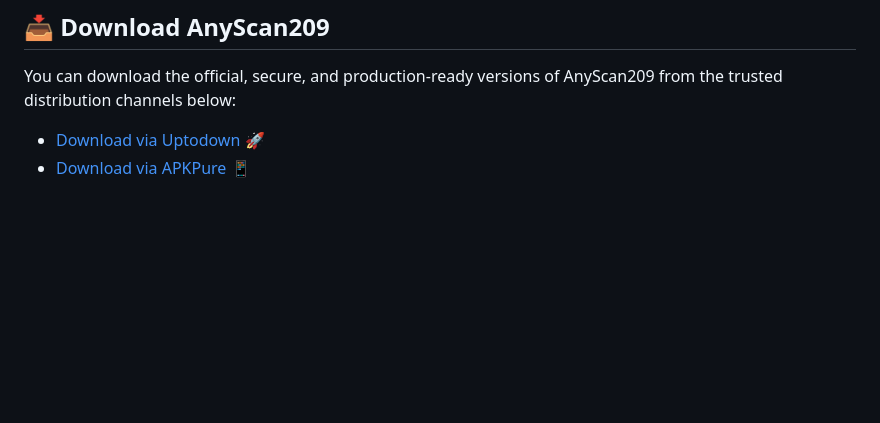
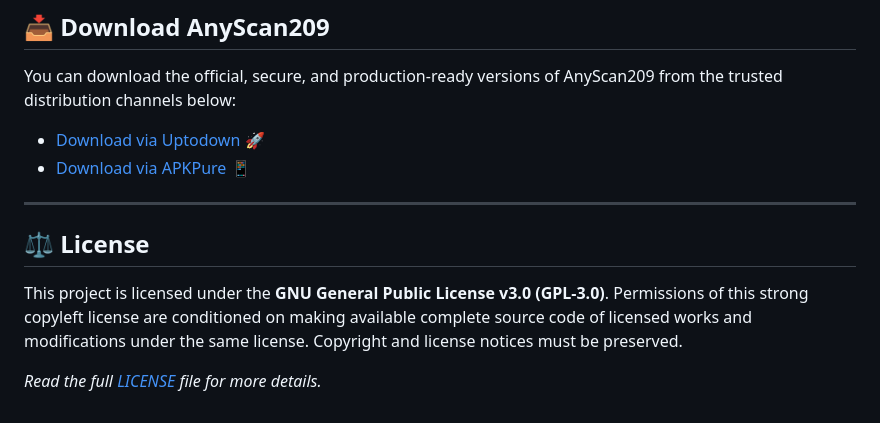
Before and after one commit to soifgo/AnyScan209, a Markdown page: README.md, the part around the change. Drawn GitHub-style; blank space fills up the shorter version.

```diff
--- a/README.md
+++ b/README.md
@@ -75,3 +75,12 @@ You can download the official, secure, and production-ready versions of AnyScan2
 
 * [Download via Uptodown](https://anyscan209.en.uptodown.com/android) 🚀
 * [Download via APKPure](https://apkpure.com/anyscan209/any.scan_209/download/1.86) 📱
+
+---
+
+## ⚖️ License
+
+This project is licensed under the **GNU General Public License v3.0 (GPL-3.0)**.
+Permissions of this strong copyleft license are conditioned on making available complete source code of licensed works and modifications under the same license. Copyright and license notices must be preserved.
+
+*Read the full [LICENSE](LICENSE) file for more details.*
```
